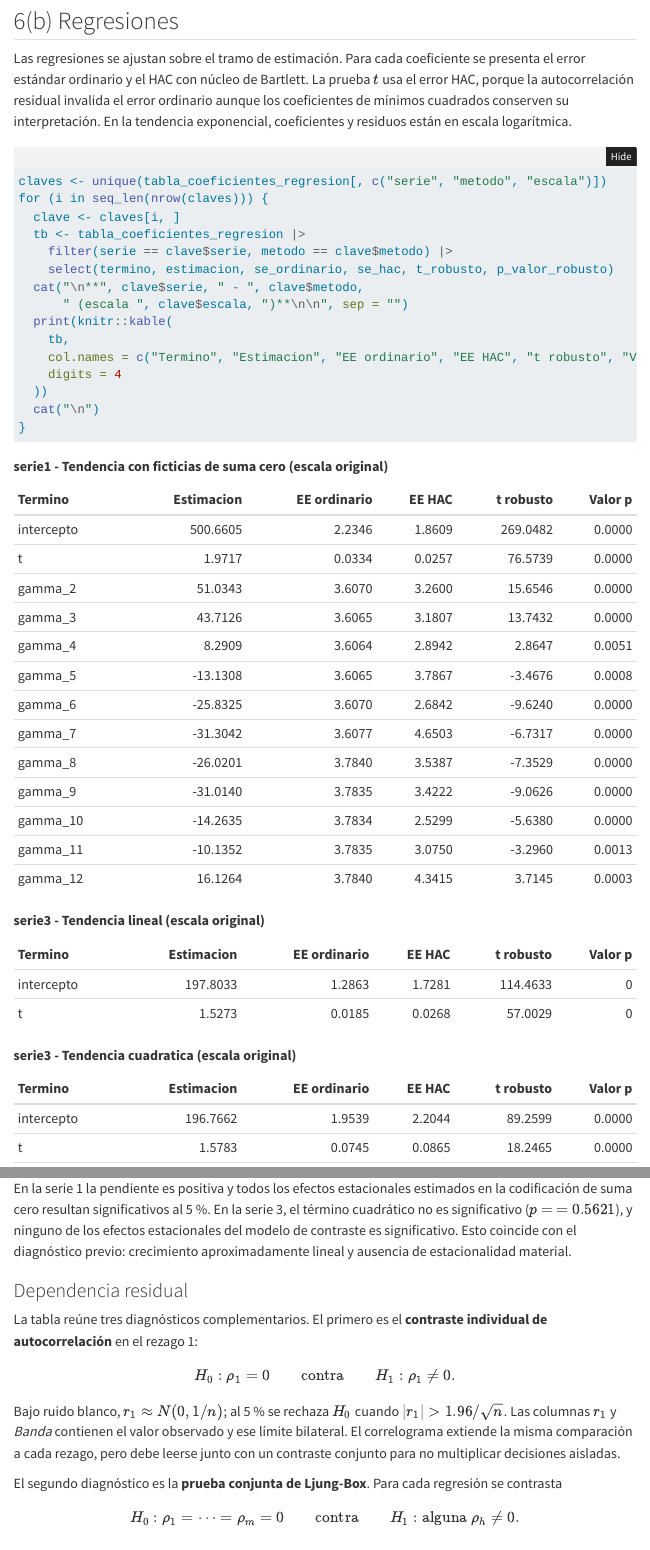
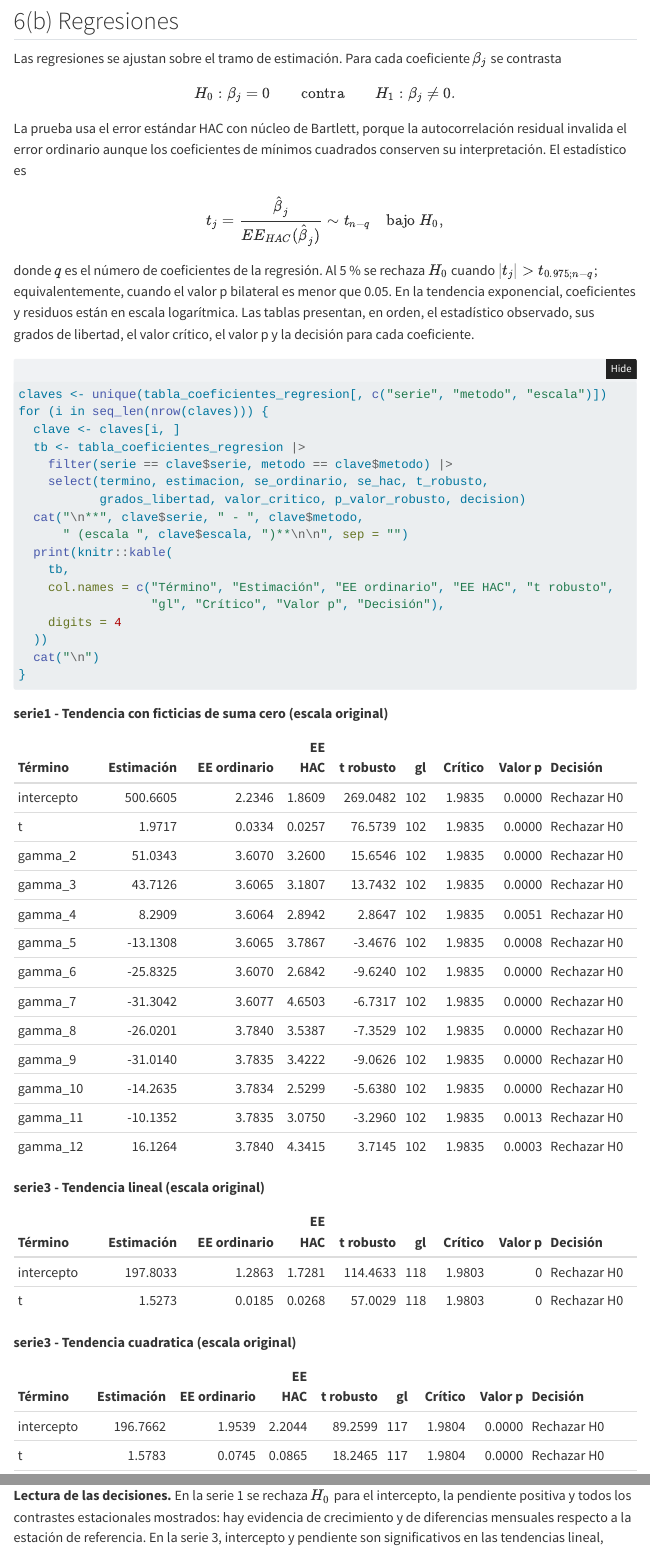
Before and after one commit to StephanosDaza/st-2026-2-trabajo1-STGFBL, a Quarto document (informe/informe.qmd): the page in a window 1100 px wide, from 9060 px down, and a second part further down, joined at a grey line. Rendered offline with R 4.5, knitr and Pandoc in place of Quarto, with nearby package versions; folded parts are opened; menus at the side of the page are left out.

Commit message:
Completa pruebas t robustas de regresion

````diff
--- a/R/04-metodos.R
+++ b/R/04-metodos.R
@@ -181,13 +181,17 @@ ajustar_tendencia <- function(y, tipo = c("lineal", "cuadratica", "exponencial")
   se_hac <- sqrt(pmax(0, diag(hac$cov)))
   t_hac <- coeficientes / se_hac
   p_hac <- 2 * stats::pt(abs(t_hac), df = gl, lower.tail = FALSE)
+  valor_critico <- stats::qt(0.975, df = gl)
   tabla_coeficientes <- tibble::tibble(
     termino = names(coeficientes),
     estimacion = coeficientes,
     se_ordinario = se_ordinario,
     se_hac = se_hac,
     t_robusto = t_hac,
-    p_valor_robusto = p_hac
+    grados_libertad = gl,
+    valor_critico = valor_critico,
+    p_valor_robusto = p_hac,
+    decision = ifelse(p_hac < 0.05, "Rechazar H0", "No rechazar H0")
   )
 
   transformar <- function(eta, varianza = sigma2) {
@@ -348,13 +352,18 @@ ajustar_tendencia_estacional <- function(y, s) {
   se_ordinario <- sqrt(pmax(0, diag(cov_ordinaria)))
   se_hac <- sqrt(pmax(0, diag(hac$cov)))
   t_hac <- coeficientes / se_hac
+  p_hac <- 2 * stats::pt(abs(t_hac), df = gl, lower.tail = FALSE)
+  valor_critico <- stats::qt(0.975, df = gl)
   tabla_coeficientes <- tibble::tibble(
     termino = names(coeficientes),
     estimacion = coeficientes,
     se_ordinario = se_ordinario,
     se_hac = se_hac,
     t_robusto = t_hac,
-    p_valor_robusto = 2 * stats::pt(abs(t_hac), df = gl, lower.tail = FALSE)
+    grados_libertad = gl,
+    valor_critico = valor_critico,
+    p_valor_robusto = p_hac,
+    decision = ifelse(p_hac < 0.05, "Rechazar H0", "No rechazar H0")
   )
 
   efectos_estacionales <- c(
--- a/informe/informe.qmd
+++ b/informe/informe.qmd
@@ -503,7 +503,11 @@ La marca roja en las curvas y la cruz blanca en los mapas identifican el mínimo
 
 ## 6(b) Regresiones
 
-Las regresiones se ajustan sobre el tramo de estimación. Para cada coeficiente se presenta el error estándar ordinario y el HAC con núcleo de Bartlett. La prueba $t$ usa el error HAC, porque la autocorrelación residual invalida el error ordinario aunque los coeficientes de mínimos cuadrados conserven su interpretación. En la tendencia exponencial, coeficientes y residuos están en escala logarítmica.
+Las regresiones se ajustan sobre el tramo de estimación. Para cada coeficiente $\beta_j$ se contrasta
+$$H_0:\beta_j=0\qquad\text{contra}\qquad H_1:\beta_j\ne0.$$
+La prueba usa el error estándar HAC con núcleo de Bartlett, porque la autocorrelación residual invalida el error ordinario aunque los coeficientes de mínimos cuadrados conserven su interpretación. El estadístico es
+$$t_j=\frac{\hat\beta_j}{EE_{HAC}(\hat\beta_j)}\sim t_{n-q}\quad\text{bajo }H_0,$$
+donde $q$ es el número de coeficientes de la regresión. Al 5 % se rechaza $H_0$ cuando $|t_j|>t_{0.975;n-q}$; equivalentemente, cuando el valor p bilateral es menor que 0.05. En la tendencia exponencial, coeficientes y residuos están en escala logarítmica. Las tablas presentan, en orden, el estadístico observado, sus grados de libertad, el valor crítico, el valor p y la decisión para cada coeficiente.
 
 ```{r}
 #| label: coeficientes-regresiones
@@ -514,7 +518,8 @@ for (i in seq_len(nrow(claves))) {
   clave <- claves[i, ]
   tb <- tabla_coeficientes_regresion |>
     filter(serie == clave$serie, metodo == clave$metodo) |>
-    select(termino, estimacion, se_ordinario, se_hac, t_robusto, p_valor_robusto)
+    select(termino, estimacion, se_ordinario, se_hac, t_robusto,
+           grados_libertad, valor_critico, p_valor_robusto, decision)
   cat("\n**", clave$serie, " - ", clave$metodo,
       " (escala ", clave$escala, ")**\n\n", sep = "")
   print(knitr::kable(
@@ -526,7 +532,7 @@ for (i in seq_len(nrow(claves))) {
 }
 ```
 
-En la serie 1 la pendiente es positiva y todos los efectos estacionales estimados en la codificación de suma cero resultan significativos al 5 %. En la serie 3, el término cuadrático no es significativo ($p=$ `r vp(tabla_coeficientes_regresion$p_valor_robusto[tabla_coeficientes_regresion$serie == "serie3" & tabla_coeficientes_regresion$metodo == "Tendencia cuadratica" & tabla_coeficientes_regresion$termino == "t2"])`), y ninguno de los efectos estacionales del modelo de contraste es significativo. Esto coincide con el diagnóstico previo: crecimiento aproximadamente lineal y ausencia de estacionalidad material.
+**Lectura de las decisiones.** En la serie 1 se rechaza $H_0$ para el intercepto, la pendiente positiva y todos los contrastes estacionales mostrados: hay evidencia de crecimiento y de diferencias mensuales respecto a la estación de referencia. En la serie 3, intercepto y pendiente son significativos en las tendencias lineal, cuadrática y exponencial, pero el término cuadrático no lo es ($p=$ `r vp(tabla_coeficientes_regresion$p_valor_robusto[tabla_coeficientes_regresion$serie == "serie3" & tabla_coeficientes_regresion$metodo == "Tendencia cuadratica" & tabla_coeficientes_regresion$termino == "t2"])`). En la regresión estacional de contraste se rechaza $H_0$ para intercepto y pendiente, pero no para ninguno de los contrastes mensuales. En términos de la serie, la evidencia sostiene un crecimiento aproximadamente lineal y no sostiene estacionalidad material en los usuarios conectados.
 
 ### Dependencia residual
 
````
Also changed, not shown: informe/informe.qmd (3 more changed lines), 3 other files.
